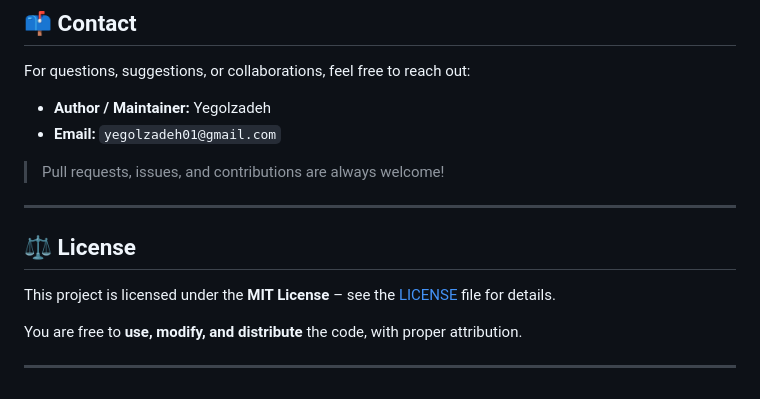
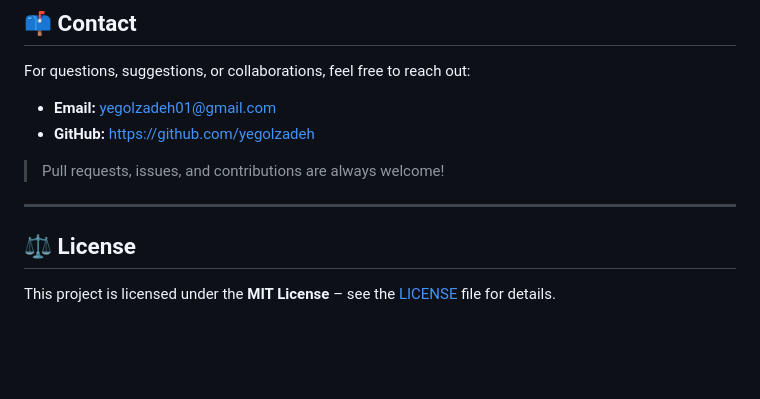
Before and after one commit to mahdieslaminet/Web-based-Fuzzy-Logic-Expert-System-for-Heart-Disease-Risk-Diagnosis, a Markdown page: README.md, the part around one of its changes. GitHub-like rendering; blank space fills up the shorter version.

```diff
--- a/README.md
+++ b/README.md
@@ -219,8 +218,8 @@ python app.py
 
 For questions, suggestions, or collaborations, feel free to reach out:
 
-* **Author / Maintainer:** Yegolzadeh
-* **Email:** `yegolzadeh01@gmail.com`
+* **Email:** [yegolzadeh01@gmail.com](mailto:yegolzadeh01@gmail.com)
+* **GitHub:** [https://github.com/yegolzadeh](https://github.com/yegolzadeh)
 
 > Pull requests, issues, and contributions are always welcome!
 
@@ -228,7 +227,3 @@ For questions, suggestions, or collaborations, feel free to reach out:
 ## ⚖️ License
 
 This project is licensed under the **MIT License** – see the [LICENSE](LICENSE) file for details.
-
-You are free to **use, modify, and distribute** the code, with proper attribution.
-
----
```
Also changed, not shown: other parts of README.md (+0 -1 lines).
